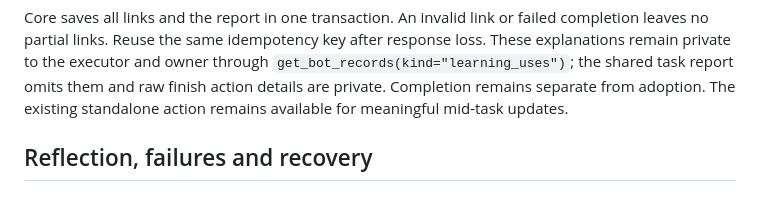
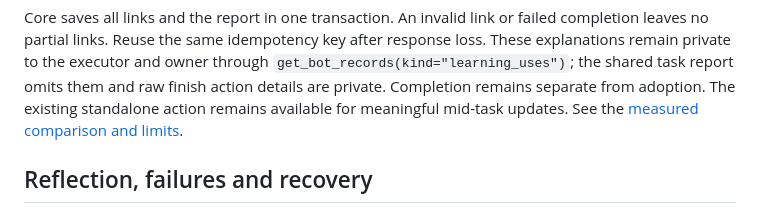
Before and after one commit to fourn9/gantry-oss, a Markdown page: docs/BOT_CONTINUITY.md, the part around the change. Rendered like a GitHub page.

```diff
--- a/docs/BOT_CONTINUITY.md
+++ b/docs/BOT_CONTINUITY.md
@@ -156,6 +156,7 @@ loss. These explanations remain private to the executor and owner through
 `get_bot_records(kind="learning_uses")`; the shared task report omits them and raw
 finish action details are private. Completion remains separate from adoption.
 The existing standalone action remains available for meaningful mid-task updates.
+See the [measured comparison and limits](BOT_LEARNING_EFFICIENCY_VALIDATION.md).
 
 ## Reflection, failures and recovery
 
```
Also changed, not shown: docs/BOT_LEARNING_EFFICIENCY_VALIDATION.md (added, +69 -0 lines), tasks/learning-efficiency.md (+13 -0 lines).
